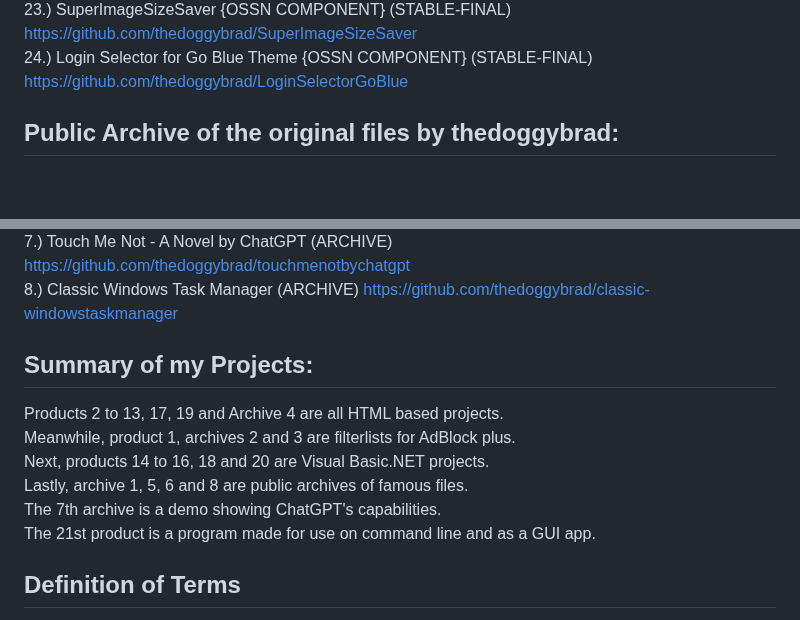
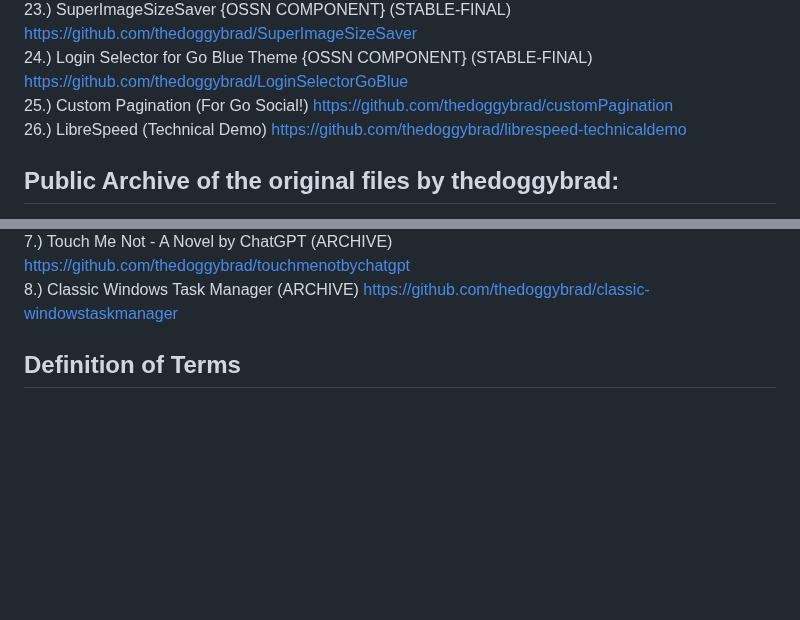
Before and after one commit to thedoggybrad/thedoggybrad, a Markdown page: readme.md, 2 parts joined by grey strips. Rendered like a GitHub page; blank space fills up the shorter version.

```diff
--- a/readme.md
+++ b/readme.md
@@ -53,7 +53,10 @@ https://github.com/thedoggybrad/GoSocial
 23.) SuperImageSizeSaver {OSSN COMPONENT} (STABLE-FINAL) https://github.com/thedoggybrad/SuperImageSizeSaver
 <br>
 24.) Login Selector for Go Blue Theme {OSSN COMPONENT} (STABLE-FINAL) https://github.com/thedoggybrad/LoginSelectorGoBlue
-
+<br>
+25.) Custom Pagination (For Go Social!) https://github.com/thedoggybrad/customPagination
+<br>
+26.) LibreSpeed (Technical Demo) https://github.com/thedoggybrad/librespeed-technicaldemo
 
 ## Public Archive of the original files by thedoggybrad:
 1.) Windows Hide or Show Updates (ARCHIVE) https://github.com/thedoggybrad/wushowhide.diagcab
@@ -72,18 +75,6 @@ https://github.com/thedoggybrad/GoSocial
 <br>
 8.) Classic Windows Task Manager (ARCHIVE) https://github.com/thedoggybrad/classic-windowstaskmanager
 
-## Summary of my Projects:
-Products 2 to 13, 17, 19 and Archive 4 are all HTML based projects.
-<br>
-Meanwhile, product 1, archives 2 and 3 are filterlists for AdBlock plus.
-<br>
-Next, products 14 to 16, 18 and 20 are Visual Basic.NET projects.
-<br>
-Lastly, archive 1, 5, 6 and 8 are public archives of famous files.
-<br>
-The 7th archive is a demo showing ChatGPT's capabilities.
-<br>
-The 21st product is a program made for use on command line and as a GUI app.
 
 
 ## Definition of Terms
```
